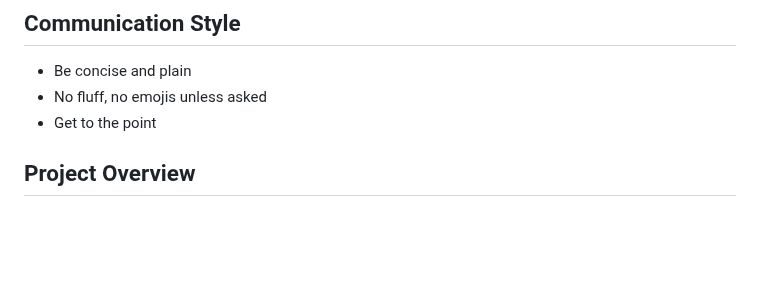
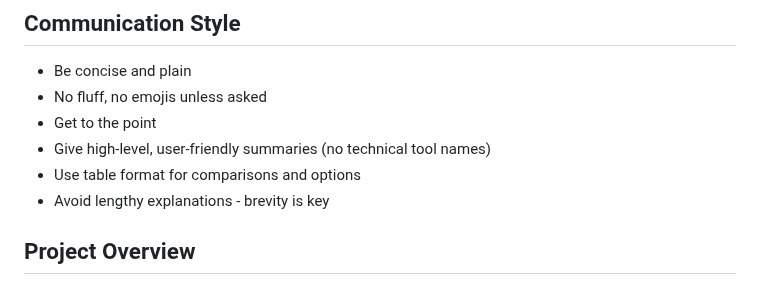
Before and after one commit to xvasjack/xvasjack.github.io, a Markdown page: CLAUDE.md, the part around the change. GitHub-like rendering; blank space fills up the shorter version.

Commit message:
Update: Add communication style preferences to CLAUDE.md

```diff
--- a/CLAUDE.md
+++ b/CLAUDE.md
@@ -4,6 +4,9 @@
 - Be concise and plain
 - No fluff, no emojis unless asked
 - Get to the point
+- Give high-level, user-friendly summaries (no technical tool names)
+- Use table format for comparisons and options
+- Avoid lengthy explanations - brevity is key
 
 ## Project Overview
 - 10 backend microservices (target-v3, profile-slides, market-research, etc.)
```
